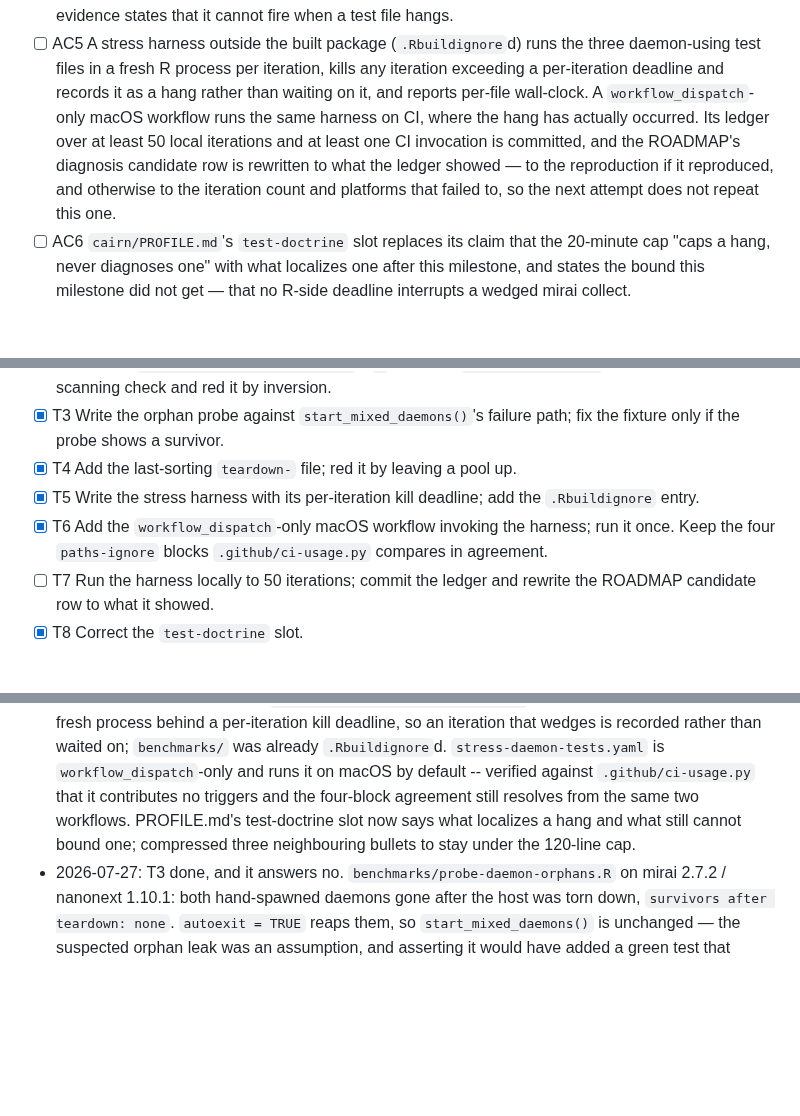
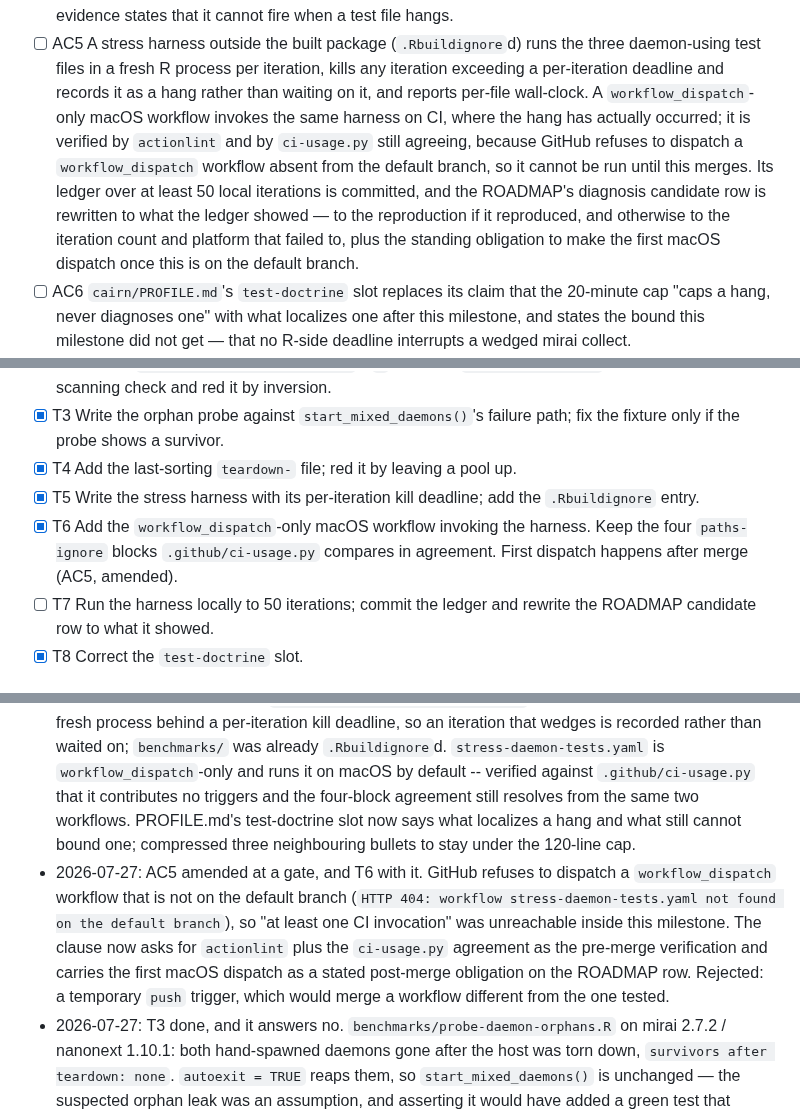
Before and after one commit to jmgirard/nestedtune, a Markdown page: cairn/milestones/M14-hang-localization.md, 3 parts joined by grey strips. Drawn GitHub-style; blank space fills up the shorter version.

Commit message:
M14: amend AC5 -- the first macOS dispatch moves past the merge
GitHub will not dispatch a workflow_dispatch workflow absent from the
default branch, so the CI invocation cannot happen inside this
milestone. Pre-merge verification is actionlint plus the ci-usage.py
agreement; the first dispatch is a stated post-merge obligation.

Co-Authored-By: Claude Opus 5 <noreply@anthropic.com>

```diff
--- a/cairn/milestones/M14-hang-localization.md
+++ b/cairn/milestones/M14-hang-localization.md
@@ -62,12 +62,16 @@ row until something localizes it. Sharing one daemon pool across
       three daemon-using test files in a fresh R process per iteration, kills any
       iteration exceeding a per-iteration deadline and records it as a hang
       rather than waiting on it, and reports per-file wall-clock. A
-      `workflow_dispatch`-only macOS workflow runs the same harness on CI, where
-      the hang has actually occurred. Its ledger over at least 50 local
-      iterations and at least one CI invocation is committed, and the ROADMAP's
-      diagnosis candidate row is rewritten to what the ledger showed —
-      to the reproduction if it reproduced, and otherwise to the iteration count
-      and platforms that failed to, so the next attempt does not repeat this one.
+      `workflow_dispatch`-only macOS workflow invokes the same harness on CI,
+      where the hang has actually occurred; it is verified by `actionlint` and by
+      `ci-usage.py` still agreeing, because GitHub refuses to dispatch a
+      `workflow_dispatch` workflow absent from the default branch, so it cannot
+      be run until this merges. Its ledger over at least 50 local iterations is
+      committed, and the ROADMAP's diagnosis candidate row is rewritten to what
+      the ledger showed — to the reproduction if it reproduced, and otherwise to
+      the iteration count and platform that failed to, plus the standing
+      obligation to make the first macOS dispatch once this is on the default
+      branch.
 - [ ] AC6 `cairn/PROFILE.md`'s `test-doctrine` slot replaces its claim that the
       20-minute cap "caps a hang, never diagnoses one" with what localizes one
       after this milestone, and states the bound this milestone did not get —
@@ -98,9 +102,9 @@ row until something localizes it. Sharing one daemon pool across
 - [x] T4 Add the last-sorting `teardown-` file; red it by leaving a pool up.
 - [x] T5 Write the stress harness with its per-iteration kill deadline; add the
       `.Rbuildignore` entry.
-- [x] T6 Add the `workflow_dispatch`-only macOS workflow invoking the harness;
-      run it once. Keep the four `paths-ignore` blocks `.github/ci-usage.py`
-      compares in agreement.
+- [x] T6 Add the `workflow_dispatch`-only macOS workflow invoking the harness.
+      Keep the four `paths-ignore` blocks `.github/ci-usage.py` compares in
+      agreement. First dispatch happens after merge (AC5, amended).
 - [ ] T7 Run the harness locally to 50 iterations; commit the ledger and rewrite
       the ROADMAP candidate row to what it showed.
 - [x] T8 Correct the `test-doctrine` slot.
@@ -114,6 +118,7 @@ row until something localizes it. Sharing one daemon pool across
 - 2026-07-27: plan chose a probe-then-fix shape for the orphan `Rscript` daemons over asserting the leak outright, because `mirai::daemon()` defaults to `autoexit = TRUE` and the leak is unestablished; falsified by the probe finding a survivor, which converts it to a fix.
 - 2026-07-27: T1 done. `HangTraceReporter` in `tests/testthat.R` writes a timestamped start/end line per test file to `stderr()`, beside `CheckReporter` in a `MultiReporter`. AC1 evidence: a local `R CMD check` whose test process was killed at 19:22:50 left a `testthat.Rout.fail` ending `start test-nested-results-plot.R` with no matching end, every earlier file paired.
 - 2026-07-27: T5, T6, T8 done. `benchmarks/stress-daemon-tests.R` runs each daemon-using file in a fresh process behind a per-iteration kill deadline, so an iteration that wedges is recorded rather than waited on; `benchmarks/` was already `.Rbuildignore`d. `stress-daemon-tests.yaml` is `workflow_dispatch`-only and runs it on macOS by default -- verified against `.github/ci-usage.py` that it contributes no triggers and the four-block agreement still resolves from the same two workflows. PROFILE.md's test-doctrine slot now says what localizes a hang and what still cannot bound one; compressed three neighbouring bullets to stay under the 120-line cap.
+- 2026-07-27: AC5 amended at a gate, and T6 with it. GitHub refuses to dispatch a `workflow_dispatch` workflow that is not on the default branch (`HTTP 404: workflow stress-daemon-tests.yaml not found on the default branch`), so "at least one CI invocation" was unreachable inside this milestone. The clause now asks for `actionlint` plus the `ci-usage.py` agreement as the pre-merge verification and carries the first macOS dispatch as a stated post-merge obligation on the ROADMAP row. Rejected: a temporary `push` trigger, which would merge a workflow different from the one tested.
 - 2026-07-27: T3 done, and it answers no. `benchmarks/probe-daemon-orphans.R` on mirai 2.7.2 / nanonext 1.10.1: both hand-spawned daemons gone after the host was torn down, `survivors after teardown: none`. `autoexit = TRUE` reaps them, so `start_mixed_daemons()` is unchanged — the suspected orphan leak was an assumption, and asserting it would have added a green test that proved nothing. The probe also reproduced the RR03/M07 startup death in passing: only 1 of 2 connections was reached, the empty-library daemon dying before it could dial.
 - 2026-07-27: T4 done. `teardown-zz-nothing-survives.R` errors when the suite finishes with any daemon connection up, sorting after `teardown-fixture-cache.R` so it cannot suppress that report. Inversion: a probe test leaking `daemons(1)` failed the run with the intended message. Its process half is dropped on T3's finding — there is nothing to count.
 - 2026-07-27: T2 done. `collect_bounded()` now takes a single mirai as well as a map, `test-parallel-classify.R`'s bare `[` collect routes through it, and its `on.exit` teardown is registered before the pool it tears down. `test-suite-hygiene.R` checks the rule over parse tokens rather than text, so the comments naming `map[]` and `collect_mirai()` are not findings. Inversion: restoring the `[` collect failed the check at `test-parallel-classify.R:38`.
```
